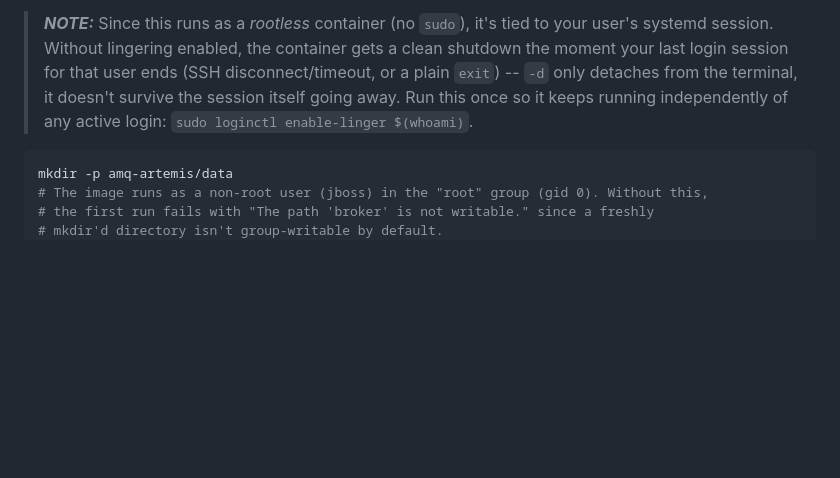
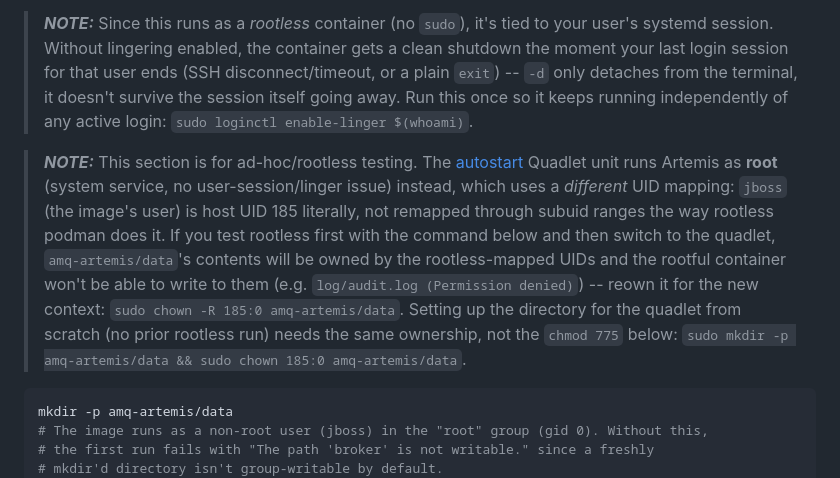
Before and after one commit to lucamaf/edge-defect-detector, a Markdown page: README.md, the part around the change. Rendered like a GitHub page; blank space fills up the shorter version.

Commit message:
fixing artemis data folder permissions

````diff
--- a/README.md
+++ b/README.md
@@ -266,6 +266,8 @@ If you'd rather run [Apache ActiveMQ Artemis](https://activemq.apache.org/compon
 
 > **_NOTE:_** Since this runs as a *rootless* container (no `sudo`), it's tied to your user's systemd session. Without lingering enabled, the container gets a clean shutdown the moment your last login session for that user ends (SSH disconnect/timeout, or a plain `exit`) -- `-d` only detaches from the terminal, it doesn't survive the session itself going away. Run this once so it keeps running independently of any active login: `sudo loginctl enable-linger $(whoami)`.
 
+> **_NOTE:_** This section is for ad-hoc/rootless testing. The [autostart](autostart/) Quadlet unit runs Artemis as **root** (system service, no user-session/linger issue) instead, which uses a *different* UID mapping: `jboss` (the image's user) is host UID 185 literally, not remapped through subuid ranges the way rootless podman does it. If you test rootless first with the command below and then switch to the quadlet, `amq-artemis/data`'s contents will be owned by the rootless-mapped UIDs and the rootful container won't be able to write to them (e.g. `log/audit.log (Permission denied)`) -- reown it for the new context: `sudo chown -R 185:0 amq-artemis/data`. Setting up the directory for the quadlet from scratch (no prior rootless run) needs the same ownership, not the `chmod 775` below: `sudo mkdir -p amq-artemis/data && sudo chown 185:0 amq-artemis/data`.
+
 ```bash
 mkdir -p amq-artemis/data
 # The image runs as a non-root user (jboss) in the "root" group (gid 0). Without this,
````
